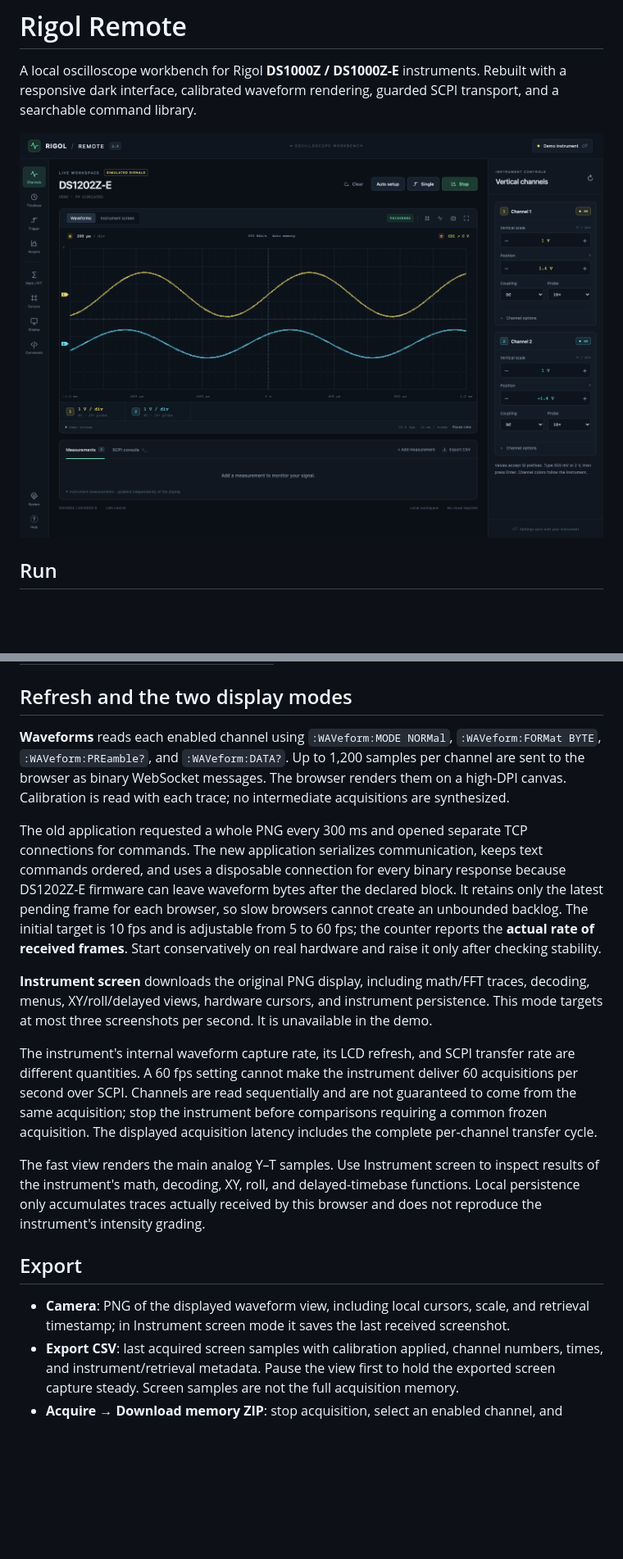
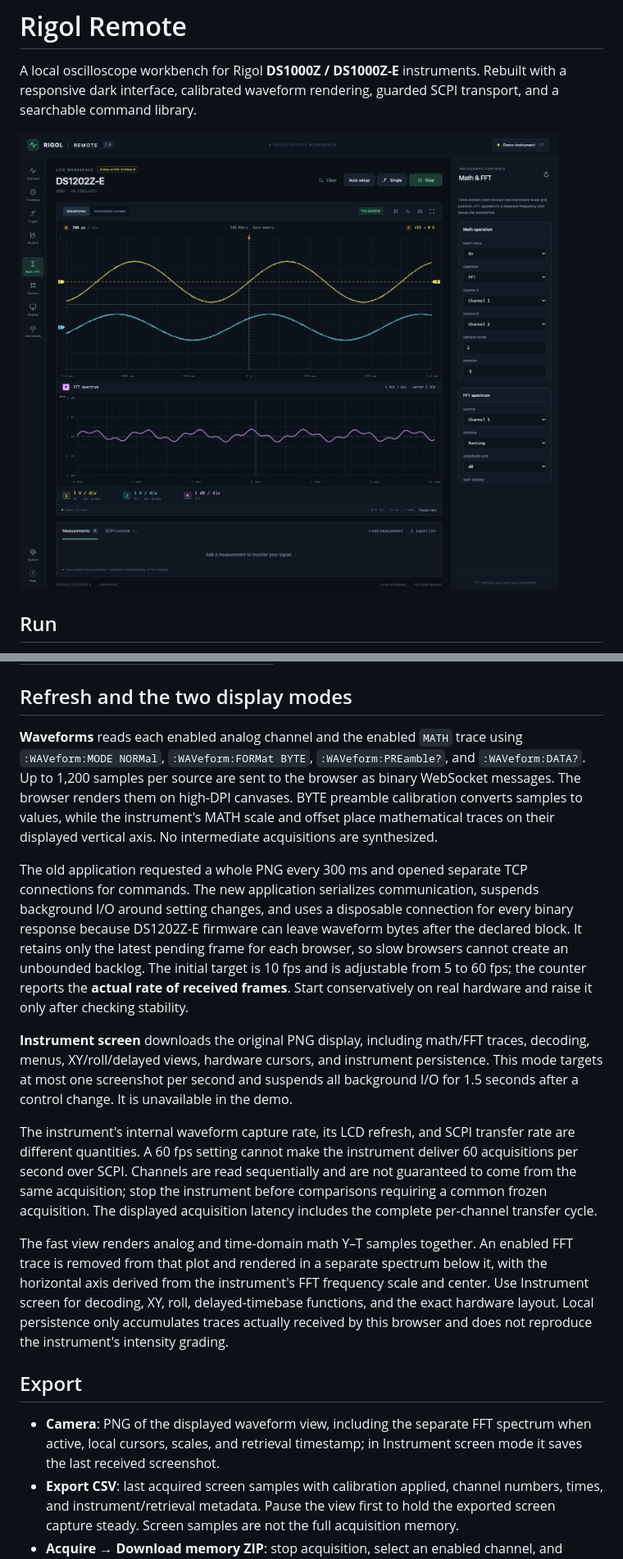
Before and after one commit to emanuelelaface/rigol-remote, a Markdown page: README.md, 2 parts joined by grey strips. Shown: that part at 82% size. GitHub-like rendering; pictures changed too: images/workbench.png; blank space fills up the shorter version.

```diff
--- a/README.md
+++ b/README.md
@@ -62,19 +63,19 @@ Keyboard shortcuts, when no field or dialog is active:
 
 ## Refresh and the two display modes
 
-**Waveforms** reads each enabled channel using `:WAVeform:MODE NORMal`, `:WAVeform:FORMat BYTE`, `:WAVeform:PREamble?`, and `:WAVeform:DATA?`. Up to 1,200 samples per channel are sent to the browser as binary WebSocket messages. The browser renders them on a high-DPI canvas. Calibration is read with each trace; no intermediate acquisitions are synthesized.
+**Waveforms** reads each enabled analog channel and the enabled `MATH` trace using `:WAVeform:MODE NORMal`, `:WAVeform:FORMat BYTE`, `:WAVeform:PREamble?`, and `:WAVeform:DATA?`. Up to 1,200 samples per source are sent to the browser as binary WebSocket messages. The browser renders them on high-DPI canvases. BYTE preamble calibration converts samples to values, while the instrument's MATH scale and offset place mathematical traces on their displayed vertical axis. No intermediate acquisitions are synthesized.
 
-The old application requested a whole PNG every 300 ms and opened separate TCP connections for commands. The new application serializes communication, keeps text commands ordered, and uses a disposable connection for every binary response because DS1202Z-E firmware can leave waveform bytes after the declared block. It retains only the latest pending frame for each browser, so slow browsers cannot create an unbounded backlog. The initial target is 10 fps and is adjustable from 5 to 60 fps; the counter reports the **actual rate of received frames**. Start conservatively on real hardware and raise it only after checking stability.
+The old application requested a whole PNG every 300 ms and opened separate TCP connections for commands. The new application serializes communication, suspends background I/O around setting changes, and uses a disposable connection for every binary response because DS1202Z-E firmware can leave waveform bytes after the declared block. It retains only the latest pending frame for each browser, so slow browsers cannot create an unbounded backlog. The initial target is 10 fps and is adjustable from 5 to 60 fps; the counter reports the **actual rate of received frames**. Start conservatively on real hardware and raise it only after checking stability.
 
-**Instrument screen** downloads the original PNG display, including math/FFT traces, decoding, menus, XY/roll/delayed views, hardware cursors, and instrument persistence. This mode targets at most three screenshots per second. It is unavailable in the demo.
+**Instrument screen** downloads the original PNG display, including math/FFT traces, decoding, menus, XY/roll/delayed views, hardware cursors, and instrument persistence. This mode targets at most one screenshot per second and suspends all background I/O for 1.5 seconds after a control change. It is unavailable in the demo.
 
 The instrument's internal waveform capture rate, its LCD refresh, and SCPI transfer rate are different quantities. A 60 fps setting cannot make the instrument deliver 60 acquisitions per second over SCPI. Channels are read sequentially and are not guaranteed to come from the same acquisition; stop the instrument before comparisons requiring a common frozen acquisition. The displayed acquisition latency includes the complete per-channel transfer cycle.
 
-The fast view renders the main analog Y–T samples. Use Instrument screen to inspect results of the instrument's math, decoding, XY, roll, and delayed-timebase functions. Local persistence only accumulates traces actually received by this browser and does not reproduce the instrument's intensity grading.
+The fast view renders analog and time-domain math Y–T samples together. An enabled FFT trace is removed from that plot and rendered in a separate spectrum below it, with the horizontal axis derived from the instrument's FFT frequency scale and center. Use Instrument screen for decoding, XY, roll, delayed-timebase functions, and the exact hardware layout. Local persistence only accumulates traces actually received by this browser and does not reproduce the instrument's intensity grading.
 
 ## Export
 
-- **Camera**: PNG of the displayed waveform view, including local cursors, scale, and retrieval timestamp; in Instrument screen mode it saves the last received screenshot.
+- **Camera**: PNG of the displayed waveform view, including the separate FFT spectrum when active, local cursors, scales, and retrieval timestamp; in Instrument screen mode it saves the last received screenshot.
 - **Export CSV**: last acquired screen samples with calibration applied, channel numbers, times, and instrument/retrieval metadata. Pause the view first to hold the exported screen capture steady. Screen samples are not the full acquisition memory.
 - **Acquire → Download memory ZIP**: stop acquisition, select an enabled channel, and download the full memory in chunks of at most 250,000 BYTE samples. The ZIP contains `channelN.bin` and `metadata.json`. The application does not stop or resume the instrument automatically for this operation.
 - **System → Download instrument PNG**: a fresh physical-screen capture.
```
Also changed, not shown: other parts of README.md (+4 -3 lines), images/workbench-mobile.png, 11 other files.
